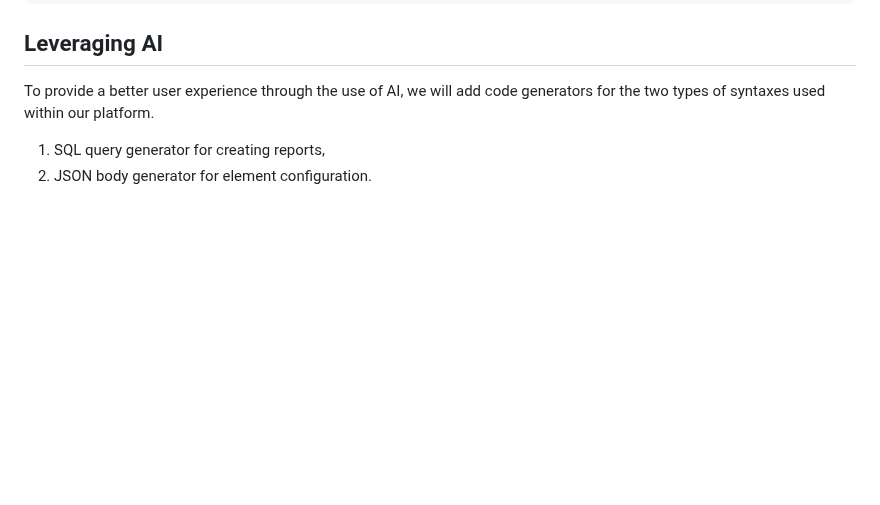
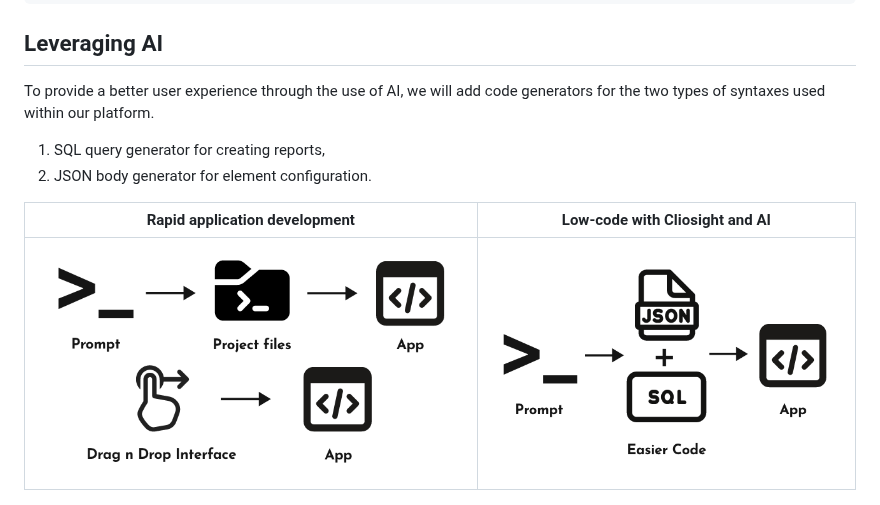
Before and after one commit to cliosight/cliosight_templates, a Markdown page: Overview.md, the part around the change. Drawn GitHub-style; blank space fills up the shorter version.

```diff
--- a/Overview.md
+++ b/Overview.md
@@ -240,6 +240,10 @@ To provide a better user experience through the use of AI, we will add code gene
 1. SQL query generator for creating reports,
 2. JSON body generator for element configuration.
 
+Rapid application development         |  Low-code with Cliosight and AI
+:------------------------------------:|:------------------------------------:
+![](images/rapid_app_development.png) |  ![](images/cliosight_ai.png)
+
 <p align="center">
 
   <img alt="Light" src="images/rapid_app_development.png" width="50%" >
```
